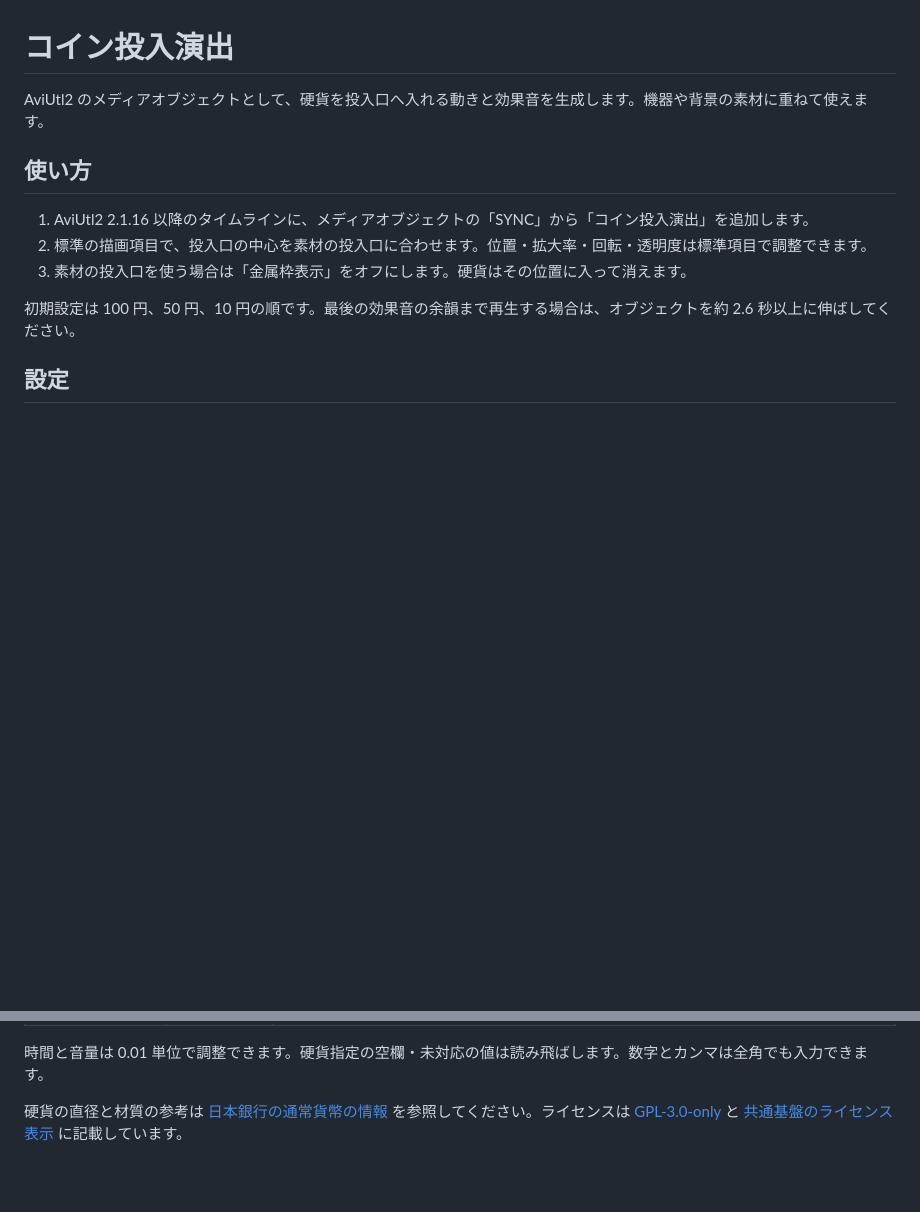
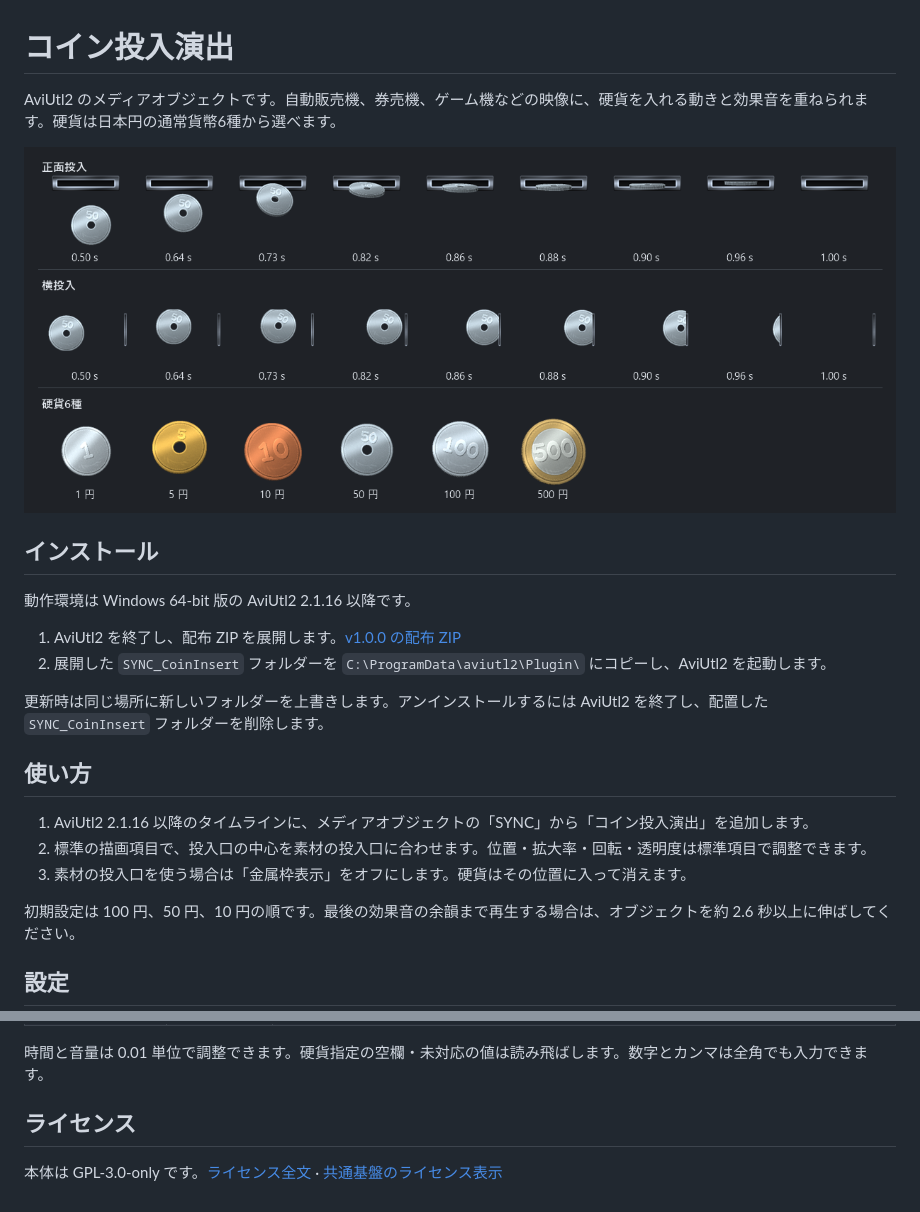
Before and after one commit to vramwiz/SYNC_CoinInsert, a Markdown page: README.md, 2 parts joined by grey strips. GitHub-like rendering; pictures changed too: Sample/coin-insert.png (added); blank space fills up the shorter version.

Commit message:
Prepare SYNC_CoinInsert v1.0.0

```diff
--- a/README.md
+++ b/README.md
@@ -1,6 +1,17 @@
 # コイン投入演出
 
-AviUtl2 のメディアオブジェクトとして、硬貨を投入口へ入れる動きと効果音を生成します。機器や背景の素材に重ねて使えます。
+AviUtl2 のメディアオブジェクトです。自動販売機、券売機、ゲーム機などの映像に、硬貨を入れる動きと効果音を重ねられます。硬貨は日本円の通常貨幣6種から選べます。
+
+![正面と横から硬貨を投入する動き、1円から500円までの6種の硬貨](Sample/coin-insert.png)
+
+## インストール
+
+動作環境は Windows 64-bit 版の AviUtl2 2.1.16 以降です。
+
+1. AviUtl2 を終了し、配布 ZIP を展開します。[v1.0.0 の配布 ZIP](https://github.com/vramwiz/SYNC_CoinInsert/releases/download/v1.0.0/SYNC_CoinInsert.zip)
+2. 展開した `SYNC_CoinInsert` フォルダーを `C:\ProgramData\aviutl2\Plugin\` にコピーし、AviUtl2 を起動します。
+
+更新時は同じ場所に新しいフォルダーを上書きします。アンインストールするには AviUtl2 を終了し、配置した `SYNC_CoinInsert` フォルダーを削除します。
 
 ## 使い方
 
@@ -27,4 +38,6 @@ AviUtl2 のメディアオブジェクトとして、硬貨を投入口へ入れ
 
 時間と音量は 0.01 単位で調整できます。硬貨指定の空欄・未対応の値は読み飛ばします。数字とカンマは全角でも入力できます。
 
-硬貨の直径と材質の参考は [日本銀行の通常貨幣の情報](https://www.boj.or.jp/note_tfjgs/note/valid/issue.htm) を参照してください。ライセンスは [GPL-3.0-only](LICENSE) と [共通基盤のライセンス表示](THIRD_PARTY_NOTICES.md) に記載しています。
+## ライセンス
+
+本体は GPL-3.0-only です。[ライセンス全文](LICENSE) · [共通基盤のライセンス表示](THIRD_PARTY_NOTICES.md)
```
Also changed, not shown: other parts of README.md (+1 -1 lines), Setup/README.md (+8 -28 lines), note.md (+9 -2 lines), 12 other files.
